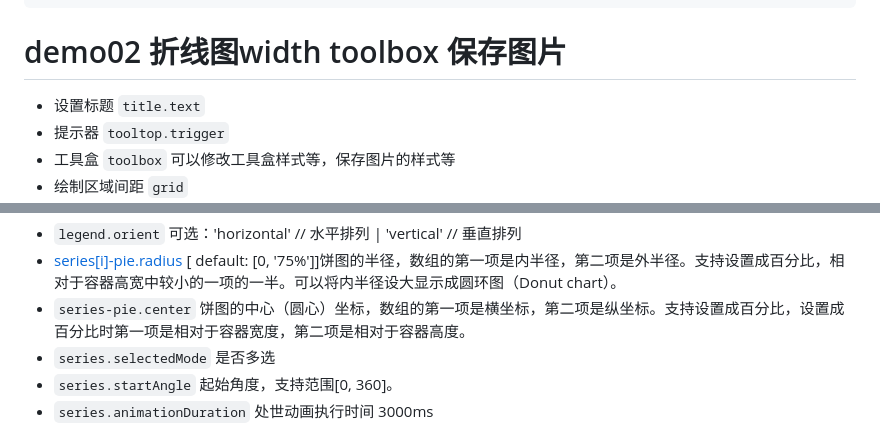
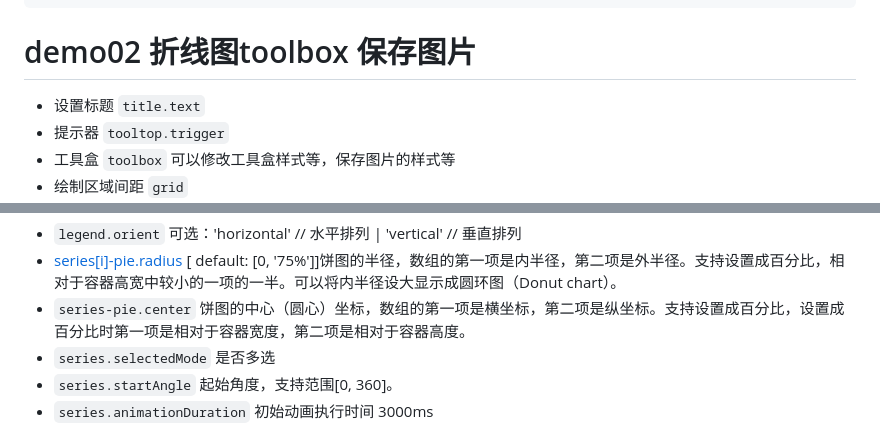
Before and after one commit to Angela-yuxiang/echarts-demo, a Markdown page: readme.md, 2 parts joined by grey strips. Drawn GitHub-style.

````diff
--- a/readme.md
+++ b/readme.md
@@ -59,7 +59,7 @@ ECharts 3 开始不再强制使用 AMD 的方式按需引入，代码里也不
 </body>
 </html>
 ```
-# demo02 折线图width toolbox 保存图片
+# demo02 折线图toolbox 保存图片
  - 设置标题 `title.text`
  - 提示器 `tooltop.trigger`
  - 工具盒 `toolbox` 可以修改工具盒样式等，保存图片的样式等
@@ -365,7 +365,8 @@ series: [{
  - `series-pie.center` 饼图的中心（圆心）坐标，数组的第一项是横坐标，第二项是纵坐标。支持设置成百分比，设置成百分比时第一项是相对于容器宽度，第二项是相对于容器高度。
  - `series.selectedMode` 是否多选
  - `series.startAngle` 起始角度，支持范围[0, 360]。
- - `series.animationDuration` 处世动画执行时间 3000ms
+ - `series.animationDuration` 初始动画执行时间 3000ms
+
 ![饼图](./mdimg/1470240171512_5.png)
 
 # demo06 仪表图
````
Also changed, not shown: other parts of readme.md (+173 -0 lines), mdimg/demo07.png (added), 4 other files.
